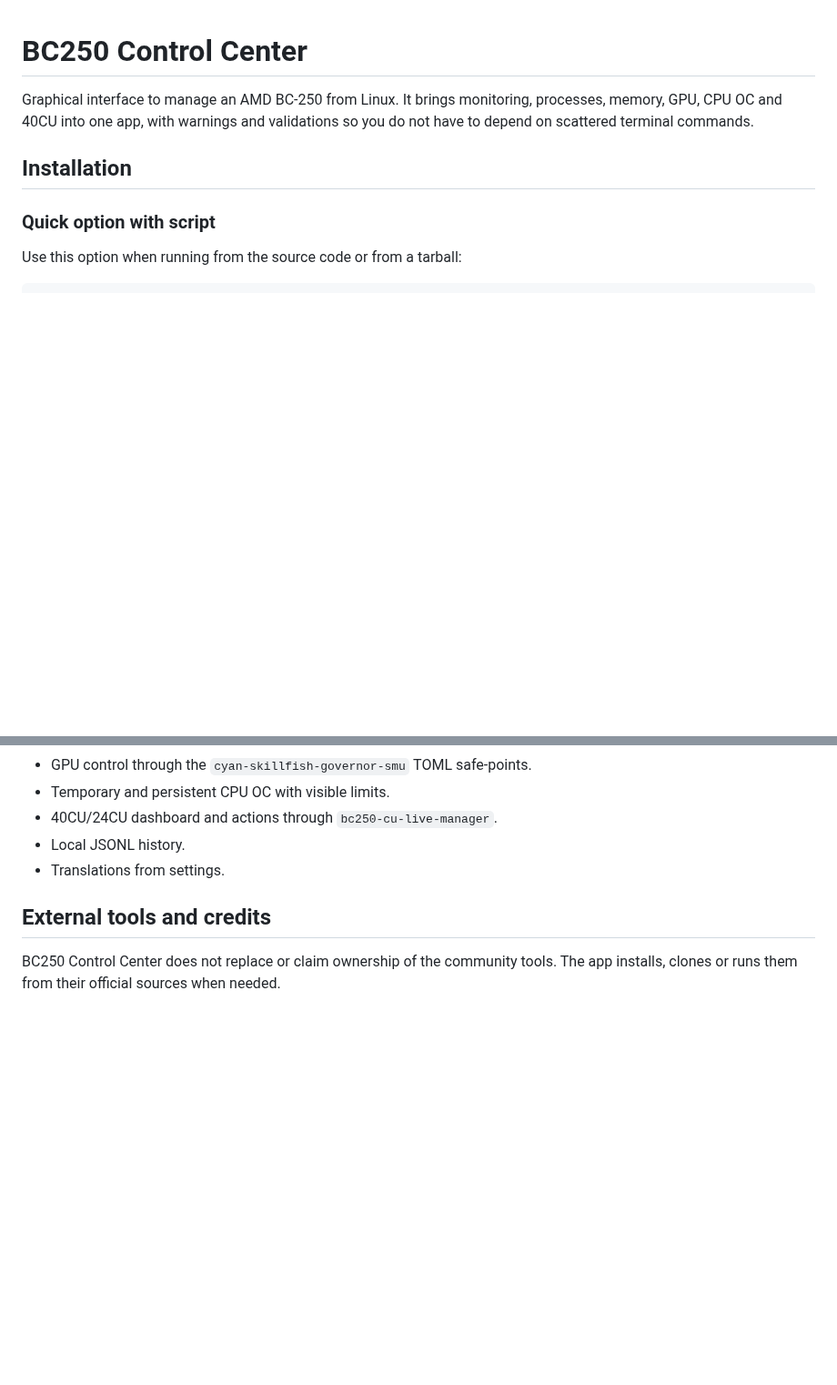
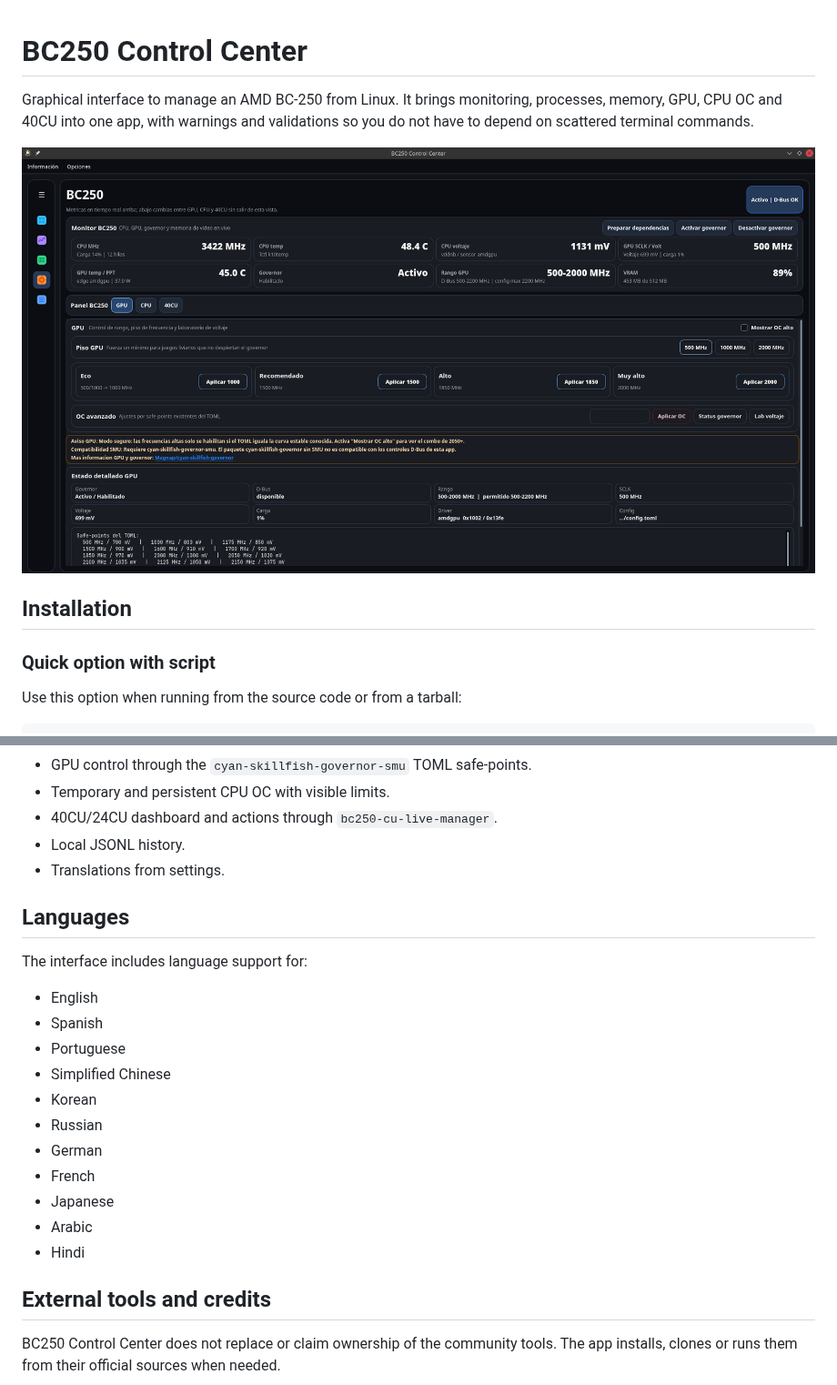
Before and after one commit to movacx/bc250-control-center, a Markdown page: README.md, 2 parts joined by grey strips. Shown at 91% size. GitHub-like rendering; pictures changed too: docs/images/bc250-control-center.png (added); blank space fills up the shorter version.

Commit message:
Update project page

```diff
--- a/README.md
+++ b/README.md
@@ -1,6 +1,8 @@
 # BC250 Control Center
 
 Graphical interface to manage an AMD BC-250 from Linux. It brings monitoring, processes, memory, GPU, CPU OC and 40CU into one app, with warnings and validations so you do not have to depend on scattered terminal commands.
+
+![BC250 Control Center screenshot](docs/images/bc250-control-center.png)
 
 ## Installation
 
@@ -70,6 +72,22 @@ systemctl reboot
 - Local JSONL history.
 - Translations from settings.
 
+## Languages
+
+The interface includes language support for:
+
+- English
+- Spanish
+- Portuguese
+- Simplified Chinese
+- Korean
+- Russian
+- German
+- French
+- Japanese
+- Arabic
+- Hindi
+
 ## External tools and credits
 
 BC250 Control Center does not replace or claim ownership of the community tools. The app installs, clones or runs them from their official sources when needed.
```
